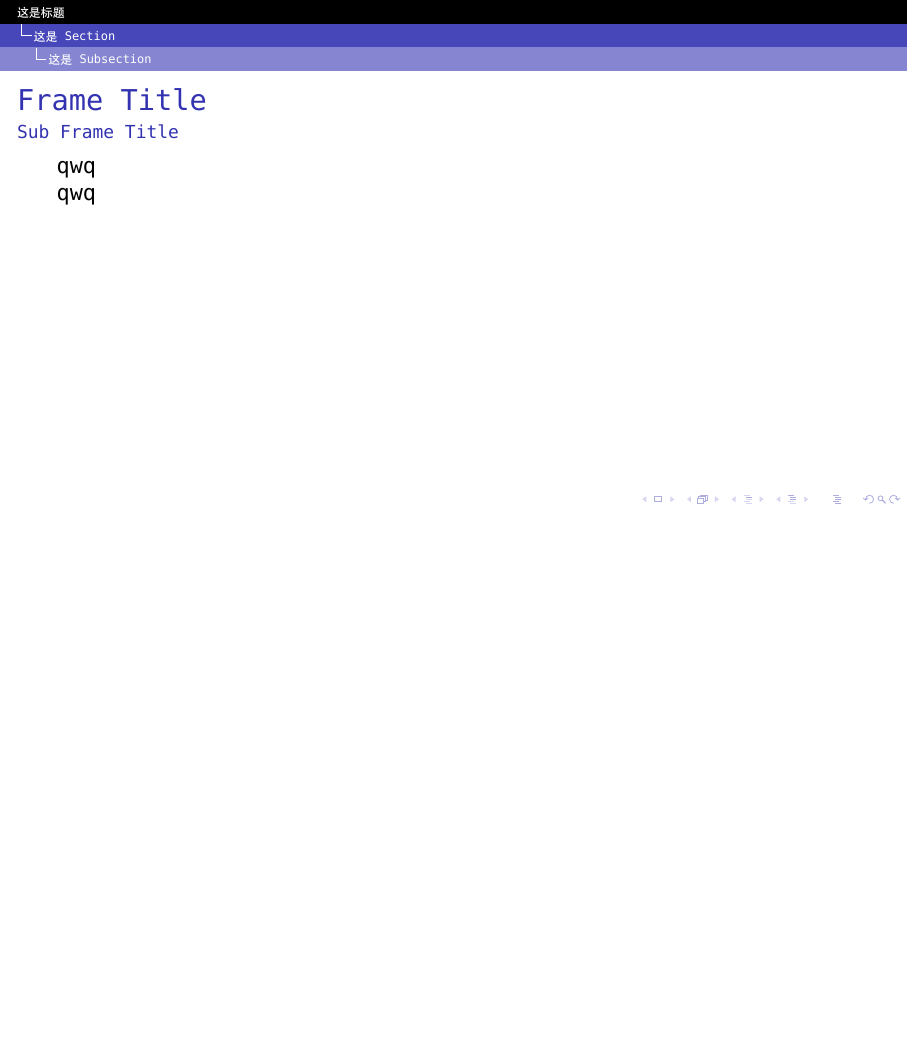
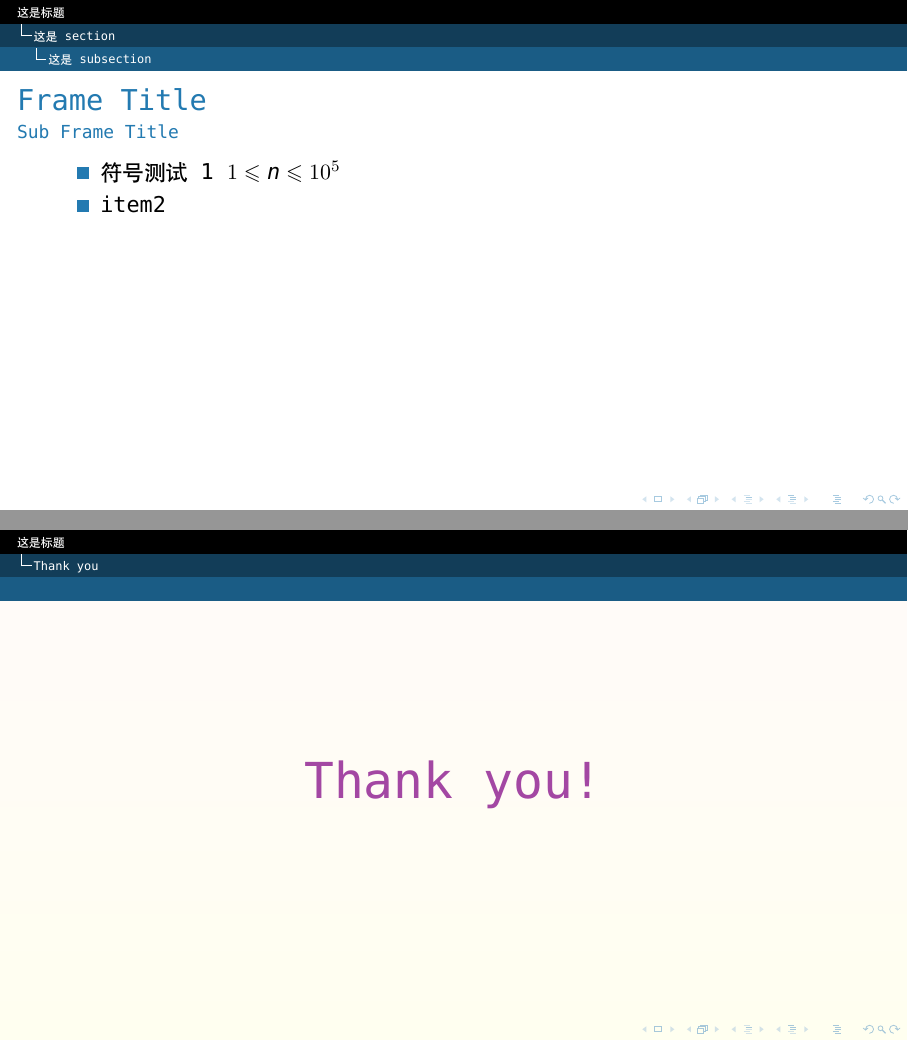
Before and after one commit to ReiAccept/MyBeamer, LaTeX slides (beamer.tex, which reads content/section.tex, content/thankyou.tex): page 4 of 4 before the commit and pages 6 and 7 of 7 after it, the two joined at a grey line, the shorter picture padded with empty space. Compiled offline with XeLaTeX; a missing font is replaced by an installed copy or a similar font.

Commit message:
Use Claris's color theme

```diff
--- a/content/section.tex
+++ b/content/section.tex
@@ -7,8 +10,12 @@
 	\end{itemize}
 \end{frame}
 
-\subsection{这是Subsection}
+\subsection{这是subsection}
 \begin{frame}[t]{Frame Title}{Sub Frame Title}
-	qwq\\
-	qwq
+	\begin{itemize}
+		\item
+		符号测试1 $1\leqslant n \leqslant 10^{5}$
+		\item
+		item2
+	\end{itemize}
 \end{frame}
--- /dev/null
+++ b/content/thankyou.tex
@@ -0,0 +1,12 @@
+\section{Thank you}
+\beamertemplateshadingbackground{red!2!yellow!6!}{red!2}
+\begin{frame}
+	\frametitle{}
+	$\ $\par
+	$\ $\par
+	$\ $\par
+	$\ $\par
+	\Huge
+	\center
+	\textcolor[rgb]{0.64,0.28,0.64}{Thank you!}
+\end{frame}
```
Also changed, not shown: beamer.tex (+11 -5 lines), beamer.pdf, content/section.tex (15 more changed lines).
